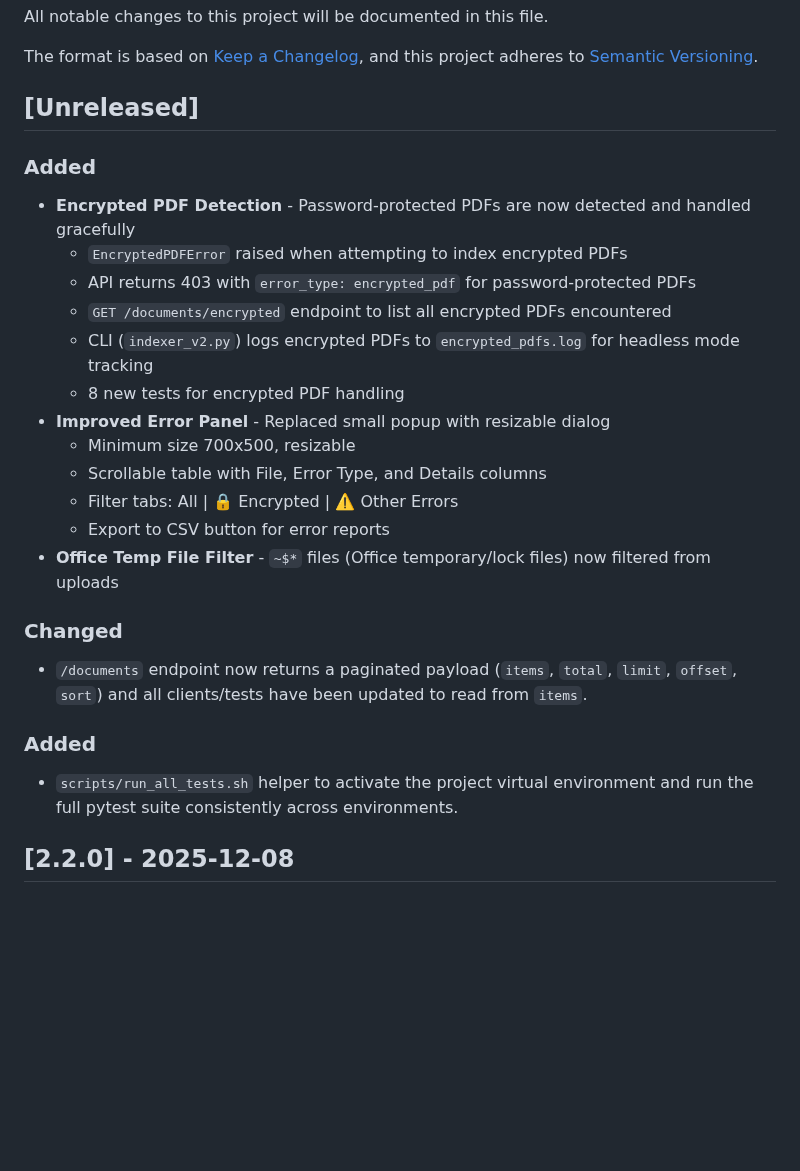
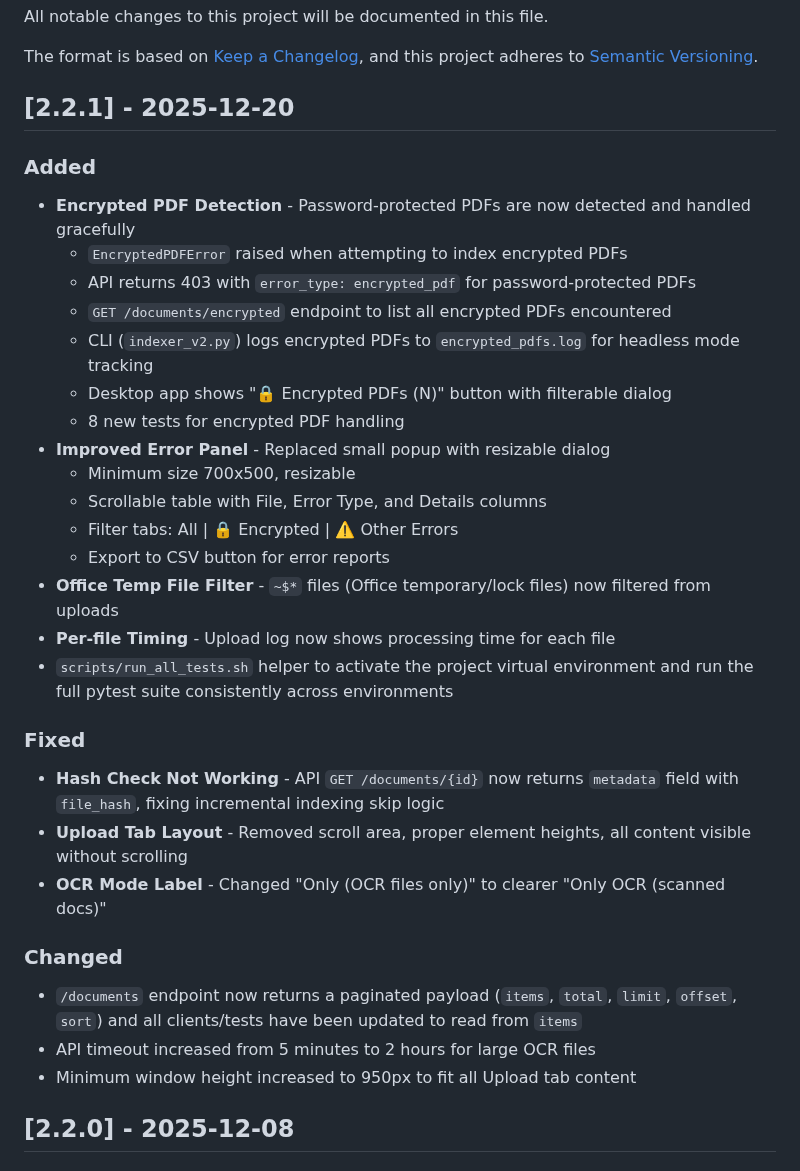
Before and after one commit to valginer0/PGVectorRAGIndexer, a Markdown page: CHANGELOG.md, the part around the change. GitHub-like rendering; blank space fills up the shorter version.

Commit message:
docs: Update CHANGELOG for v2.2.1 release
- Changed Unreleased to [2.2.1] - 2025-12-20
- Added desktop app encrypted PDFs dialog
- Added per-file timing feature
- Added Fixed section: hash check, layout, OCR label
- Added API timeout increase to 2 hours
- Added window height increase to 950px

```diff
--- a/CHANGELOG.md
+++ b/CHANGELOG.md
@@ -5,7 +5,7 @@ All notable changes to this project will be documented in this file.
 The format is based on [Keep a Changelog](https://keepachangelog.com/en/1.0.0/),
 and this project adheres to [Semantic Versioning](https://semver.org/spec/v2.0.0.html).
 
-## [Unreleased]
+## [2.2.1] - 2025-12-20
 
 ### Added
 - **Encrypted PDF Detection** - Password-protected PDFs are now detected and handled gracefully
@@ -13,6 +13,7 @@ and this project adheres to [Semantic Versioning](https://semver.org/spec/v2.0.0
   - API returns 403 with `error_type: encrypted_pdf` for password-protected PDFs
   - `GET /documents/encrypted` endpoint to list all encrypted PDFs encountered
   - CLI (`indexer_v2.py`) logs encrypted PDFs to `encrypted_pdfs.log` for headless mode tracking
+  - Desktop app shows "🔒 Encrypted PDFs (N)" button with filterable dialog
   - 8 new tests for encrypted PDF handling
 - **Improved Error Panel** - Replaced small popup with resizable dialog
   - Minimum size 700x500, resizable
@@ -20,12 +21,18 @@ and this project adheres to [Semantic Versioning](https://semver.org/spec/v2.0.0
   - Filter tabs: All | 🔒 Encrypted | ⚠️ Other Errors
   - Export to CSV button for error reports
 - **Office Temp File Filter** - `~$*` files (Office temporary/lock files) now filtered from uploads
+- **Per-file Timing** - Upload log now shows processing time for each file
+- `scripts/run_all_tests.sh` helper to activate the project virtual environment and run the full pytest suite consistently across environments
+
+### Fixed
+- **Hash Check Not Working** - API `GET /documents/{id}` now returns `metadata` field with `file_hash`, fixing incremental indexing skip logic
+- **Upload Tab Layout** - Removed scroll area, proper element heights, all content visible without scrolling
+- **OCR Mode Label** - Changed "Only (OCR files only)" to clearer "Only OCR (scanned docs)"
 
 ### Changed
-- `/documents` endpoint now returns a paginated payload (`items`, `total`, `limit`, `offset`, `sort`) and all clients/tests have been updated to read from `items`.
-
-### Added
-- `scripts/run_all_tests.sh` helper to activate the project virtual environment and run the full pytest suite consistently across environments.
+- `/documents` endpoint now returns a paginated payload (`items`, `total`, `limit`, `offset`, `sort`) and all clients/tests have been updated to read from `items`
+- API timeout increased from 5 minutes to 2 hours for large OCR files
+- Minimum window height increased to 950px to fit all Upload tab content
 
 ## [2.2.0] - 2025-12-08
 
```
